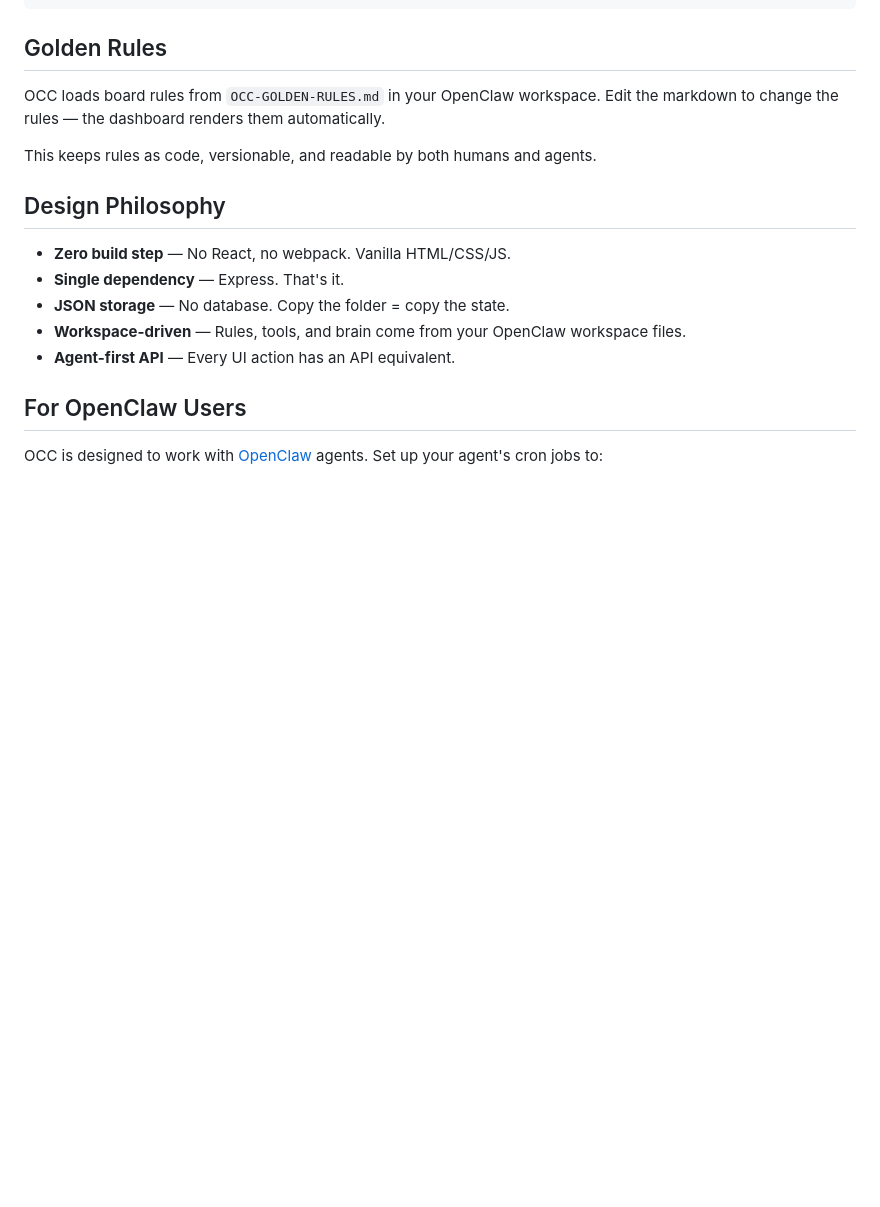
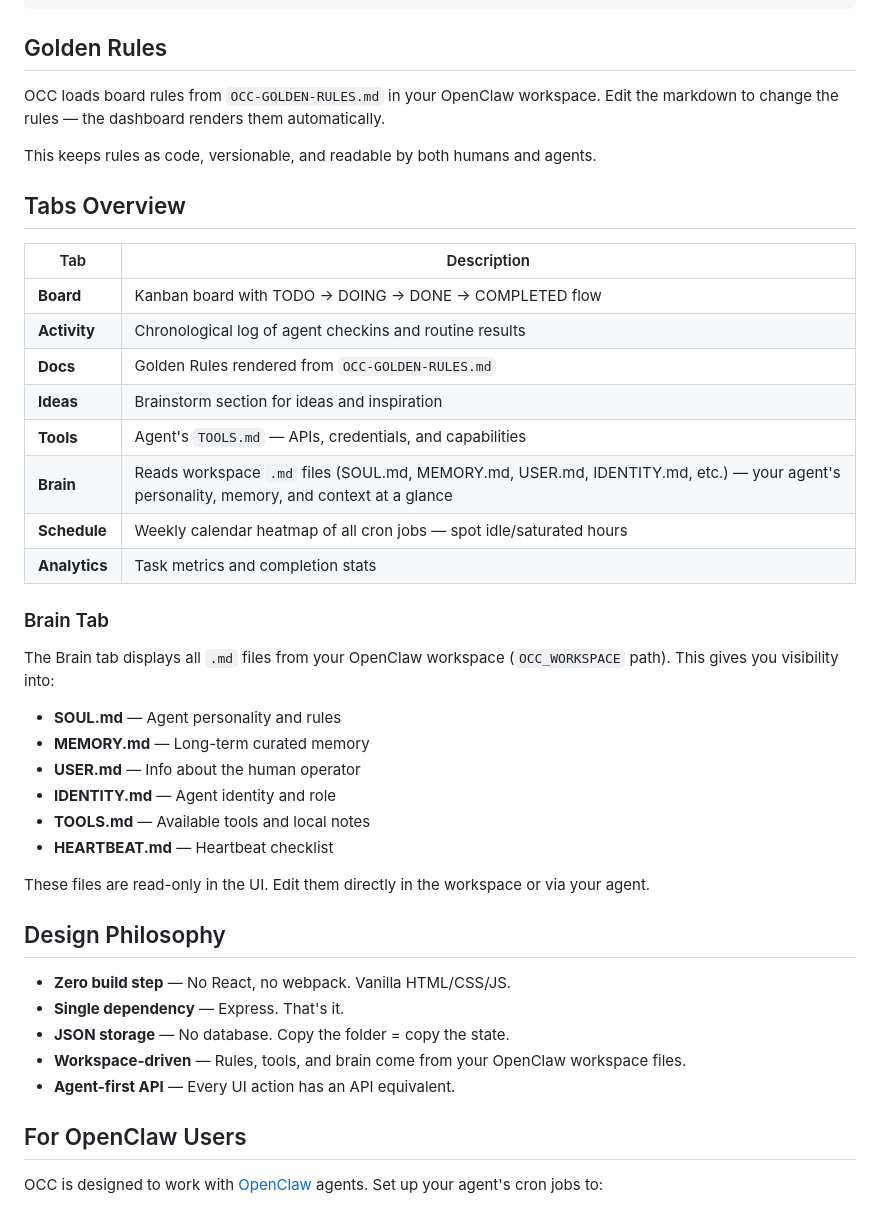
Before and after one commit to ronaldmego/openclaw-auto-sprint, a Markdown page: README.md, the part around the change. GitHub-like rendering; blank space fills up the shorter version.

Commit message:
docs: explain Brain tab and all UI tabs in README
Closes #5

```diff
--- a/README.md
+++ b/README.md
@@ -99,6 +99,32 @@ OCC loads board rules from `OCC-GOLDEN-RULES.md` in your OpenClaw workspace. Edi
 
 This keeps rules as code, versionable, and readable by both humans and agents.
 
+## Tabs Overview
+
+| Tab | Description |
+|-----|-------------|
+| **Board** | Kanban board with TODO → DOING → DONE → COMPLETED flow |
+| **Activity** | Chronological log of agent checkins and routine results |
+| **Docs** | Golden Rules rendered from `OCC-GOLDEN-RULES.md` |
+| **Ideas** | Brainstorm section for ideas and inspiration |
+| **Tools** | Agent's `TOOLS.md` — APIs, credentials, and capabilities |
+| **Brain** | Reads workspace `.md` files (SOUL.md, MEMORY.md, USER.md, IDENTITY.md, etc.) — your agent's personality, memory, and context at a glance |
+| **Schedule** | Weekly calendar heatmap of all cron jobs — spot idle/saturated hours |
+| **Analytics** | Task metrics and completion stats |
+
+### Brain Tab
+
+The Brain tab displays all `.md` files from your OpenClaw workspace (`OCC_WORKSPACE` path). This gives you visibility into:
+
+- **SOUL.md** — Agent personality and rules
+- **MEMORY.md** — Long-term curated memory
+- **USER.md** — Info about the human operator
+- **IDENTITY.md** — Agent identity and role
+- **TOOLS.md** — Available tools and local notes
+- **HEARTBEAT.md** — Heartbeat checklist
+
+These files are read-only in the UI. Edit them directly in the workspace or via your agent.
+
 ## Design Philosophy
 
 - **Zero build step** — No React, no webpack. Vanilla HTML/CSS/JS.
```
